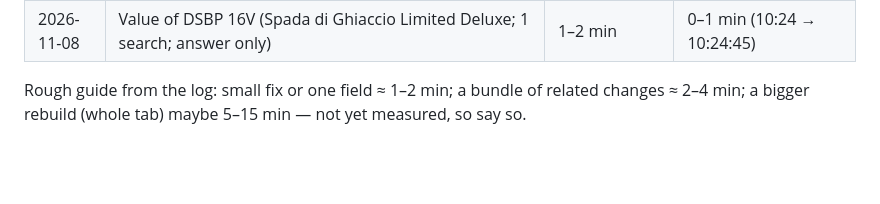
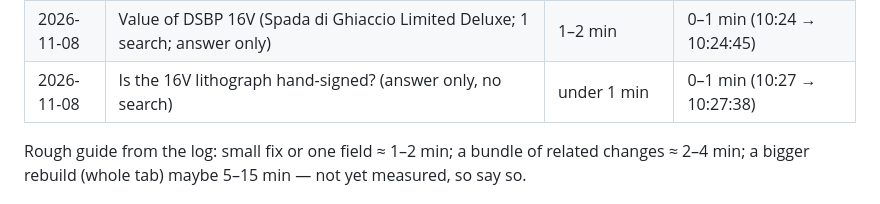
Before and after one commit to FelixWylt/DDCA-Zwischenstopp, a Markdown page: CLAUDE.md, the part around the change. Rendered like a GitHub page; blank space fills up the shorter version.

Commit message:
Log: lithograph signature
Co-Authored-By: Claude Opus 5.5 <noreply@anthropic.com>
Claude-Session: https://claude.ai/code/session_01DrcocrAZeiB46k6NiRnbMz

```diff
--- a/CLAUDE.md
+++ b/CLAUDE.md
@@ -52,6 +52,7 @@
 | 2026-11-08 | "Find by title" in the comic form (titles.json from the catalogue, built by the workflow; hit sets series+number, makes the series if new, fills from INDUCKS) | 3–6 min (+2 min wait) | 1–2 min (09:59 → 10:00:32) |
 | 2026-11-08 | Superpippo add-on (ISBN 9791221928587): found it/TLB Topolibri in the directory, added to the catalogue | under 1 min (+2 min wait) | 0–1 min (10:15 → 10:15:42, before the rebuild) |
 | 2026-11-08 | Value of DSBP 16V (Spada di Ghiaccio Limited Deluxe; 1 search; answer only) | 1–2 min | 0–1 min (10:24 → 10:24:45) |
+| 2026-11-08 | Is the 16V lithograph hand-signed? (answer only, no search) | under 1 min | 0–1 min (10:27 → 10:27:38) |
 
 Rough guide from the log: small fix or one field ≈ 1–2 min; a bundle of related changes ≈ 2–4 min;
 a bigger rebuild (whole tab) maybe 5–15 min — not yet measured, so say so.
```
